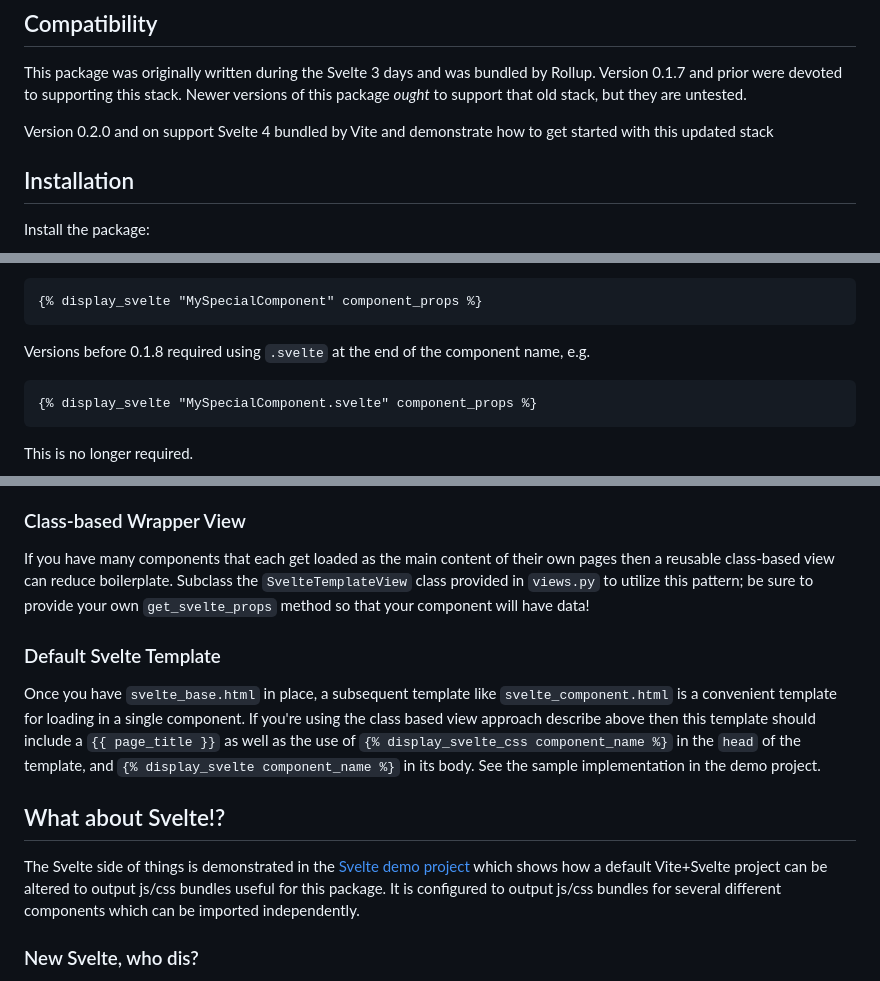
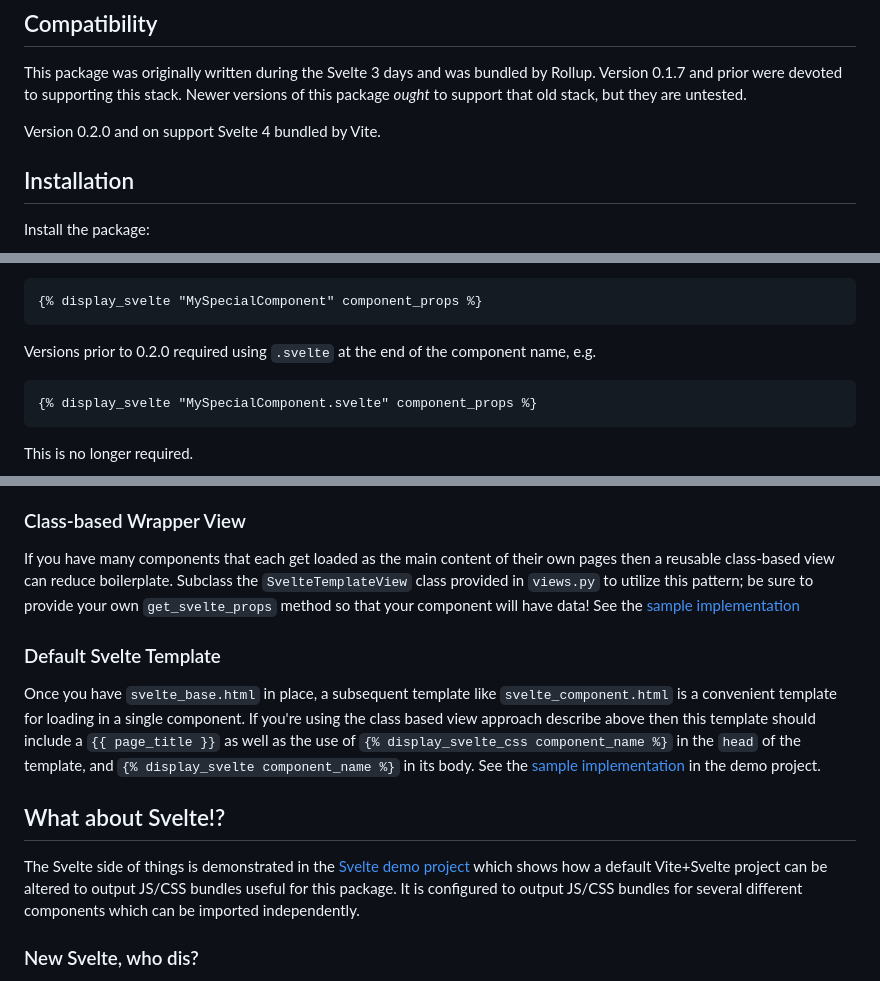
Before and after one commit to thismatters/django-svelte, a Markdown page: README.md, 3 parts joined by grey strips. GitHub-like rendering.

Commit message:
Readme revisions

````diff
--- a/README.md
+++ b/README.md
@@ -17,7 +17,7 @@ This package mainly consists of a templatetags which facilitate the import of JS
 
 This package was originally written during the Svelte 3 days and was bundled by Rollup. Version 0.1.7 and prior were devoted to supporting this stack. Newer versions of this package _ought_ to support that old stack, but they are untested.
 
-Version 0.2.0 and on support Svelte 4 bundled by Vite and demonstrate how to get started with this updated stack
+Version 0.2.0 and on support Svelte 4 bundled by Vite.
 
 ## Installation
 
@@ -72,7 +72,7 @@ You can optionally pass some context (specifically a JSON serializable `dict`) t
 {% display_svelte "MySpecialComponent" component_props %}
 ```
 
-Versions before 0.1.8 required using `.svelte` at the end of the component name, e.g.
+Versions prior to 0.2.0 required using `.svelte` at the end of the component name, e.g.
 
 ```
 {% display_svelte "MySpecialComponent.svelte" component_props %}
@@ -139,15 +141,15 @@ In addition to the `svelte_base.html` template described above, there are some o
 
 ### Class-based Wrapper View
 
-If you have many components that each get loaded as the main content of their own pages then a reusable class-based view can reduce boilerplate. Subclass the `SvelteTemplateView` class provided in `views.py` to utilize this pattern; be sure to provide your own `get_svelte_props` method so that your component will have data!
+If you have many components that each get loaded as the main content of their own pages then a reusable class-based view can reduce boilerplate. Subclass the `SvelteTemplateView` class provided in `views.py` to utilize this pattern; be sure to provide your own `get_svelte_props` method so that your component will have data! See the [sample implementation](demo_project/django_svelte_demo/django_svelte_demo/views.py)
 
 ### Default Svelte Template
 
-Once you have `svelte_base.html` in place, a subsequent template like `svelte_component.html` is a convenient template for loading in a single component. If you're using the class based view approach describe above then this template should include a `{{ page_title }}` as well as the use of `{% display_svelte_css component_name %}` in the `head` of the template, and `{% display_svelte component_name %}` in its body. See the sample implementation in the demo project.
+Once you have `svelte_base.html` in place, a subsequent template like `svelte_component.html` is a convenient template for loading in a single component. If you're using the class based view approach describe above then this template should include a `{{ page_title }}` as well as the use of `{% display_svelte_css component_name %}` in the `head` of the template, and `{% display_svelte component_name %}` in its body. See the [sample implementation](demo_project/django_svelte_demo/django_svelte_demo/templates/svelte_component.html) in the demo project.
 
 ## What about Svelte!?
 
-The Svelte side of things is demonstrated in the [Svelte demo project](demo_project/svelte/) which shows how a default Vite+Svelte project can be altered to output js/css bundles useful for this package. It is configured to output js/css bundles for several different components which can be imported independently.
+The Svelte side of things is demonstrated in the [Svelte demo project](demo_project/svelte/) which shows how a default Vite+Svelte project can be altered to output JS/CSS bundles useful for this package. It is configured to output JS/CSS bundles for several different components which can be imported independently.
 
 ### New Svelte, who dis?
 
````
Also changed, not shown: other parts of README.md (+2 -0 lines).
